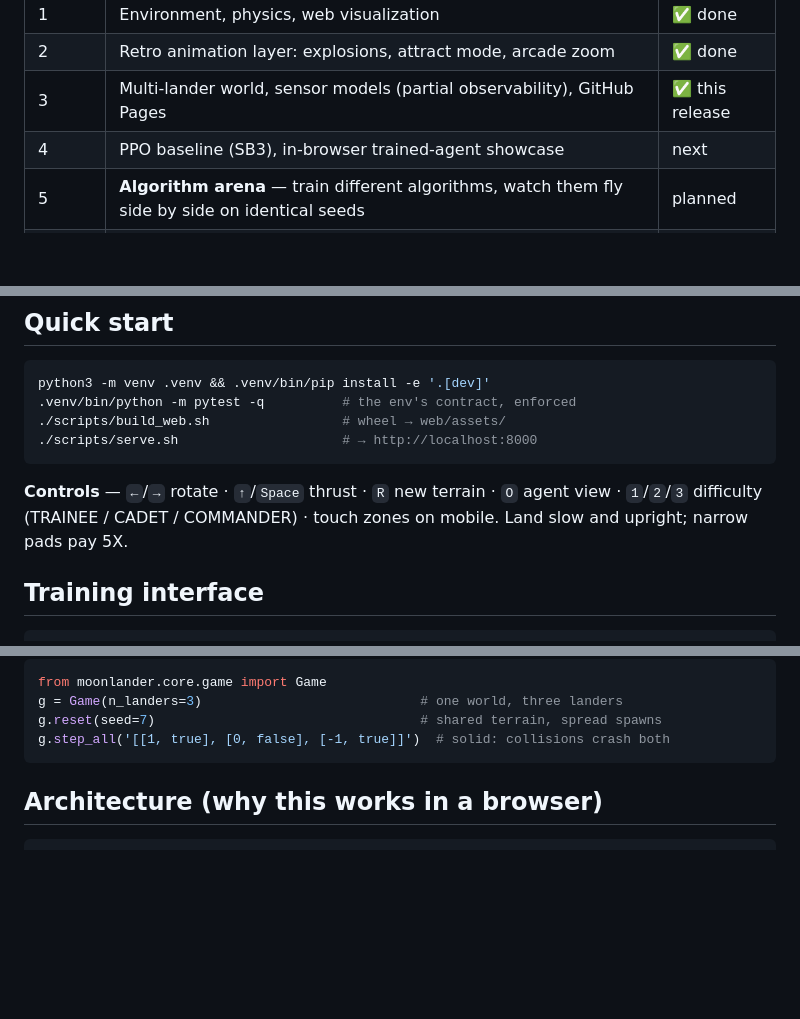
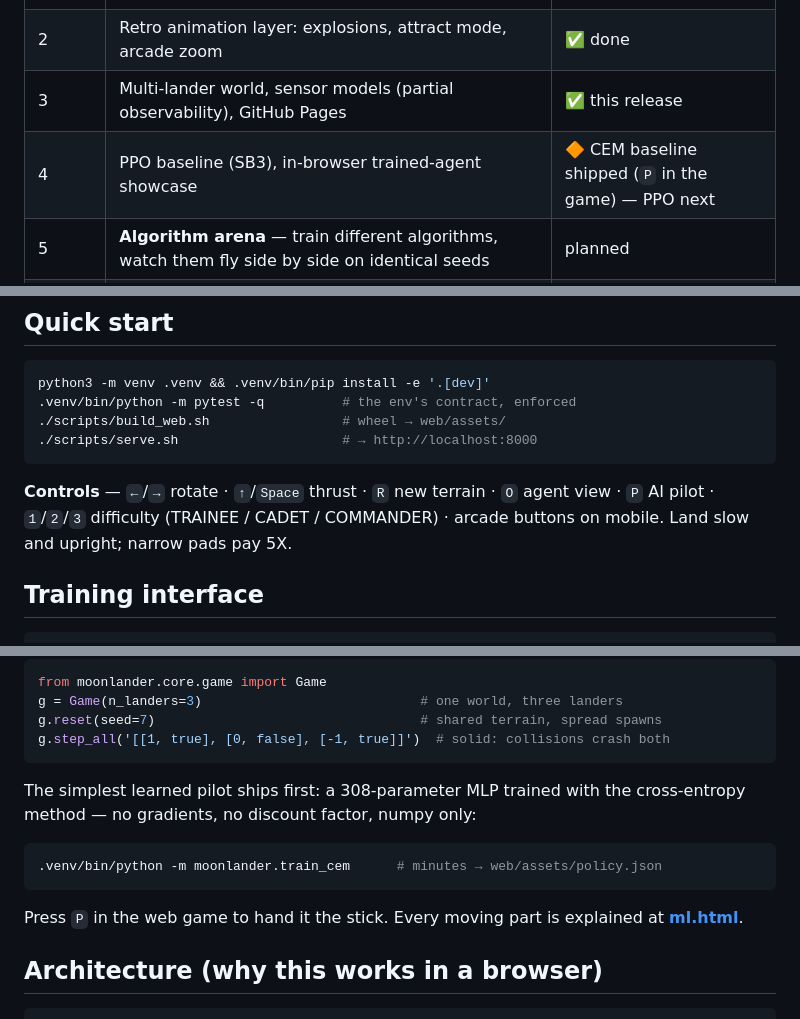
Before and after one commit to bijanmehr/MultiLander, a Markdown page: README.md, 3 parts joined by grey strips. GitHub-like rendering; blank space fills up the shorter version.

Commit message:
docs: README + DESIGN for the CEM AI pilot
Co-Authored-By: Claude Opus 4.8 (1M context) <noreply@anthropic.com>

````diff
--- a/README.md
+++ b/README.md
@@ -45,7 +45,7 @@ share one world** — solid, collidable, each with its own fuel, score, and fate
 | 1 | Environment, physics, web visualization | ✅ done |
 | 2 | Retro animation layer: explosions, attract mode, arcade zoom | ✅ done |
 | 3 | Multi-lander world, sensor models (partial observability), GitHub Pages | ✅ this release |
-| 4 | PPO baseline (SB3), in-browser trained-agent showcase | next |
+| 4 | PPO baseline (SB3), in-browser trained-agent showcase | 🔶 CEM baseline shipped (`P` in the game) — PPO next |
 | 5 | **Algorithm arena** — train different algorithms, watch them fly side by side on identical seeds | planned |
 | 6 | **Competition** — multi-agent (PettingZoo), pad-blocking strategy, collision risk, comm channels for emergent cooperation | planned |
 | 7 | **Human + AI co-op** — you fly one lander, the agent flies the other, shared mission | the dream |
@@ -60,8 +60,8 @@ python3 -m venv .venv && .venv/bin/pip install -e '.[dev]'
 ```
 
 **Controls** — `←`/`→` rotate · `↑`/`Space` thrust · `R` new terrain ·
-`O` agent view · `1`/`2`/`3` difficulty (TRAINEE / CADET / COMMANDER) ·
-touch zones on mobile. Land slow and upright; narrow pads pay 5X.
+`O` agent view · `P` AI pilot · `1`/`2`/`3` difficulty (TRAINEE / CADET /
+COMMANDER) · arcade buttons on mobile. Land slow and upright; narrow pads pay 5X.
 
 ## Training interface
 
@@ -94,6 +94,16 @@ g = Game(n_landers=3)                            # one world, three landers
 g.reset(seed=7)                                  # shared terrain, spread spawns
 g.step_all('[[1, true], [0, false], [-1, true]]')  # solid: collisions crash both
 ```
+
+The simplest learned pilot ships first: a 308-parameter MLP trained with the
+cross-entropy method — no gradients, no discount factor, numpy only:
+
+```bash
+.venv/bin/python -m moonlander.train_cem      # minutes → web/assets/policy.json
+```
+
+Press `P` in the web game to hand it the stick. Every moving part is explained
+at **[ml.html](https://bijanmehr.github.io/MultiLander/ml.html)**.
 
 ## Architecture (why this works in a browser)
 
````
Also changed, not shown: docs/DESIGN.md (+3 -1 lines).
